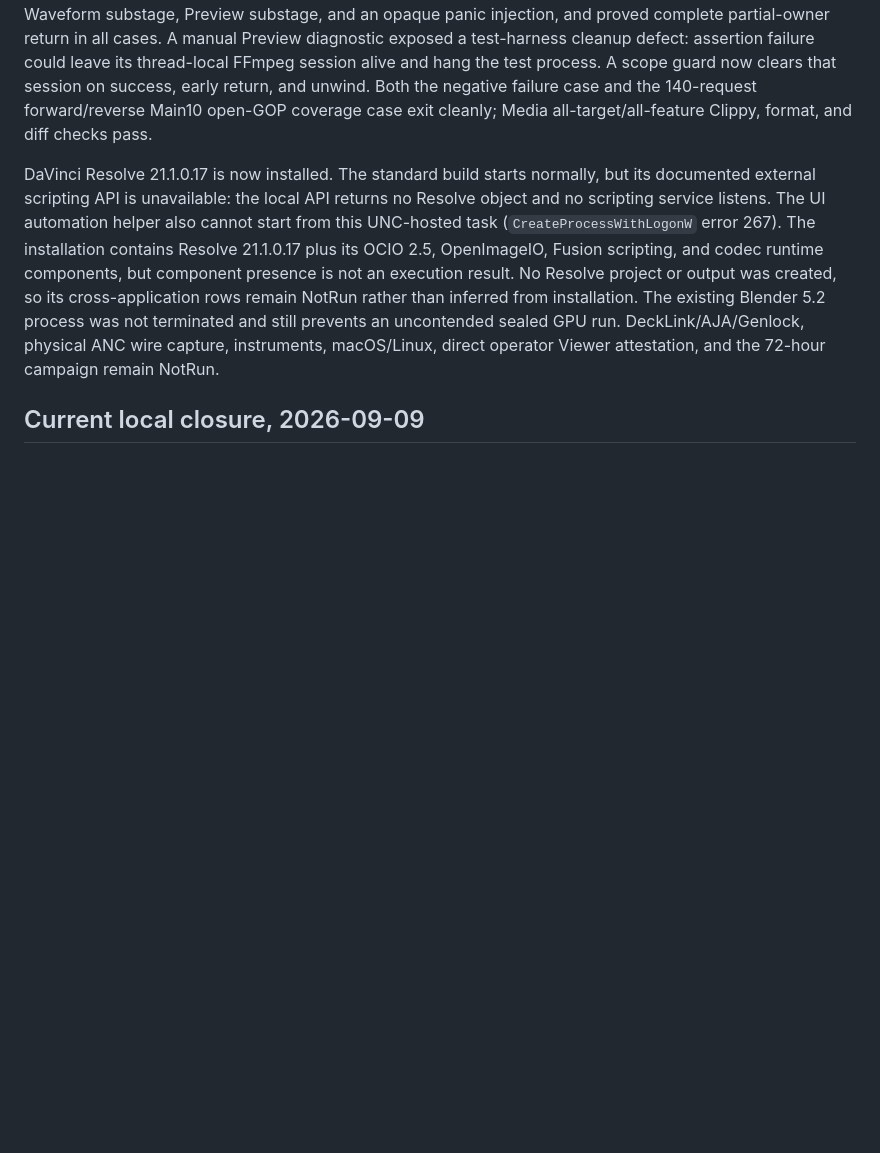
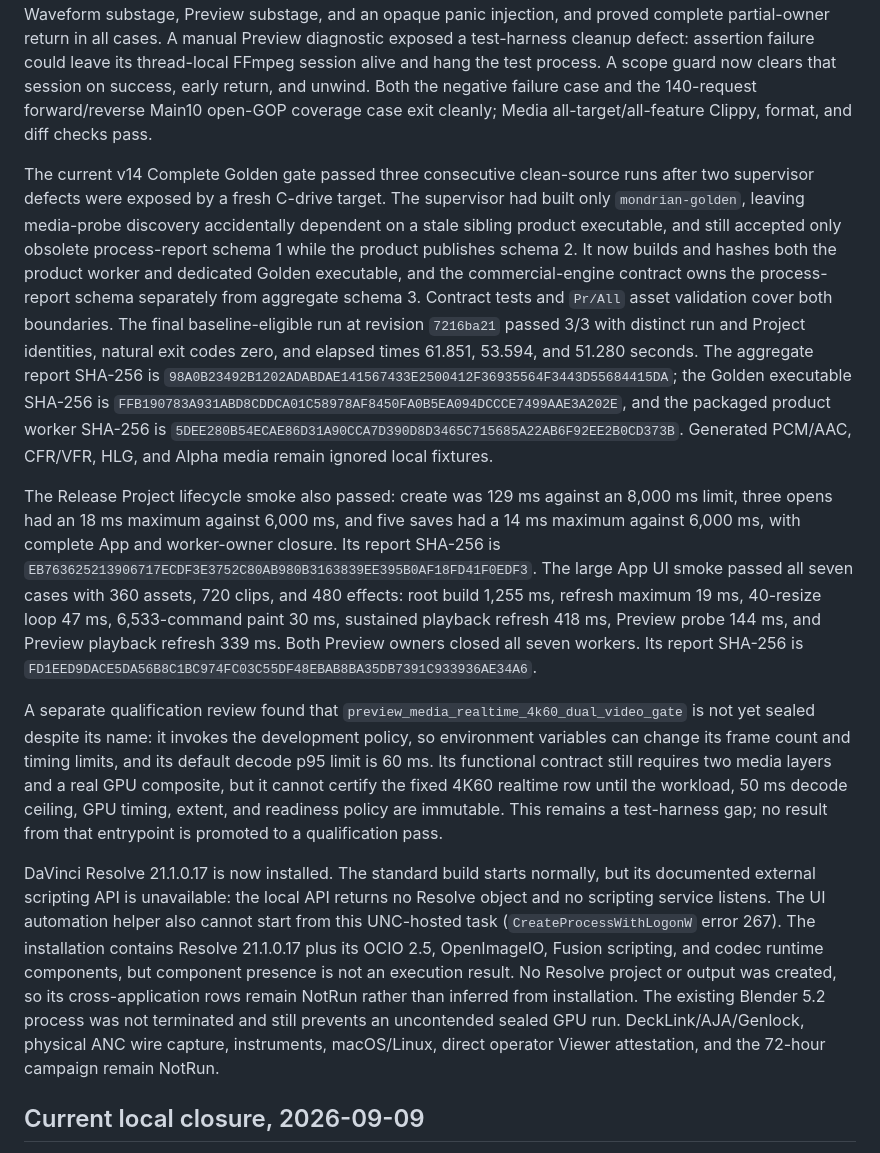
Before and after one commit to shaloong/mondrian, a Markdown page: docs/dev/color-commercialization-handoff.md, the part around the change. GitHub-like rendering; blank space fills up the shorter version.

Commit message:
docs(qualification): record golden and ui evidence

```diff
--- a/docs/dev/color-commercialization-handoff.md
+++ b/docs/dev/color-commercialization-handoff.md
@@ -107,6 +107,46 @@ scope guard now clears that session on success, early return, and unwind. Both
 the negative failure case and the 140-request forward/reverse Main10 open-GOP
 coverage case exit cleanly; Media all-target/all-feature Clippy, format, and
 diff checks pass.
+
+The current v14 Complete Golden gate passed three consecutive clean-source
+runs after two supervisor defects were exposed by a fresh C-drive target. The
+supervisor had built only `mondrian-golden`, leaving media-probe discovery
+accidentally dependent on a stale sibling product executable, and still accepted
+only obsolete process-report schema 1 while the product publishes schema 2. It
+now builds and hashes both the product worker and dedicated Golden executable,
+and the commercial-engine contract owns the process-report schema separately
+from aggregate schema 3. Contract tests and `Pr/All` asset validation cover both
+boundaries. The final baseline-eligible run at revision `7216ba21` passed 3/3
+with distinct run and Project identities, natural exit codes zero, and elapsed
+times 61.851, 53.594, and 51.280 seconds. The aggregate report SHA-256 is
+`98A0B23492B1202ADABDAE141567433E2500412F36935564F3443D55684415DA`;
+the Golden executable SHA-256 is
+`FFB190783A931ABD8CDDCA01C58978AF8450FA0B5EA094DCCCE7499AAE3A202E`,
+and the packaged product worker SHA-256 is
+`5DEE280B54ECAE86D31A90CCA7D390D8D3465C715685A22AB6F92EE2B0CD373B`.
+Generated PCM/AAC, CFR/VFR, HLG, and Alpha media remain ignored local fixtures.
+
+The Release Project lifecycle smoke also passed: create was 129 ms against an
+8,000 ms limit, three opens had an 18 ms maximum against 6,000 ms, and five
+saves had a 14 ms maximum against 6,000 ms, with complete App and worker-owner
+closure. Its report SHA-256 is
+`EB763625213906717ECDF3E3752C80AB980B3163839EE395B0AF18FD41F0EDF3`.
+The large App UI smoke passed all seven cases with 360 assets, 720 clips, and
+480 effects: root build 1,255 ms, refresh maximum 19 ms, 40-resize loop 47 ms,
+6,533-command paint 30 ms, sustained playback refresh 418 ms, Preview probe
+144 ms, and Preview playback refresh 339 ms. Both Preview owners closed all
+seven workers. Its report SHA-256 is
+`FD1EED9DACE5DA56B8C1BC974FC03C55DF48EBAB8BA35DB7391C933936AE34A6`.
+
+A separate qualification review found that
+`preview_media_realtime_4k60_dual_video_gate` is not yet sealed despite its
+name: it invokes the development policy, so environment variables can change
+its frame count and timing limits, and its default decode p95 limit is 60 ms.
+Its functional contract still requires two media layers and a real GPU
+composite, but it cannot certify the fixed 4K60 realtime row until the workload,
+50 ms decode ceiling, GPU timing, extent, and readiness policy are immutable.
+This remains a test-harness gap; no result from that entrypoint is promoted to a
+qualification pass.
 
 DaVinci Resolve 21.1.0.17 is now installed. The standard build starts normally,
 but its documented external scripting API is unavailable: the local API returns
```
